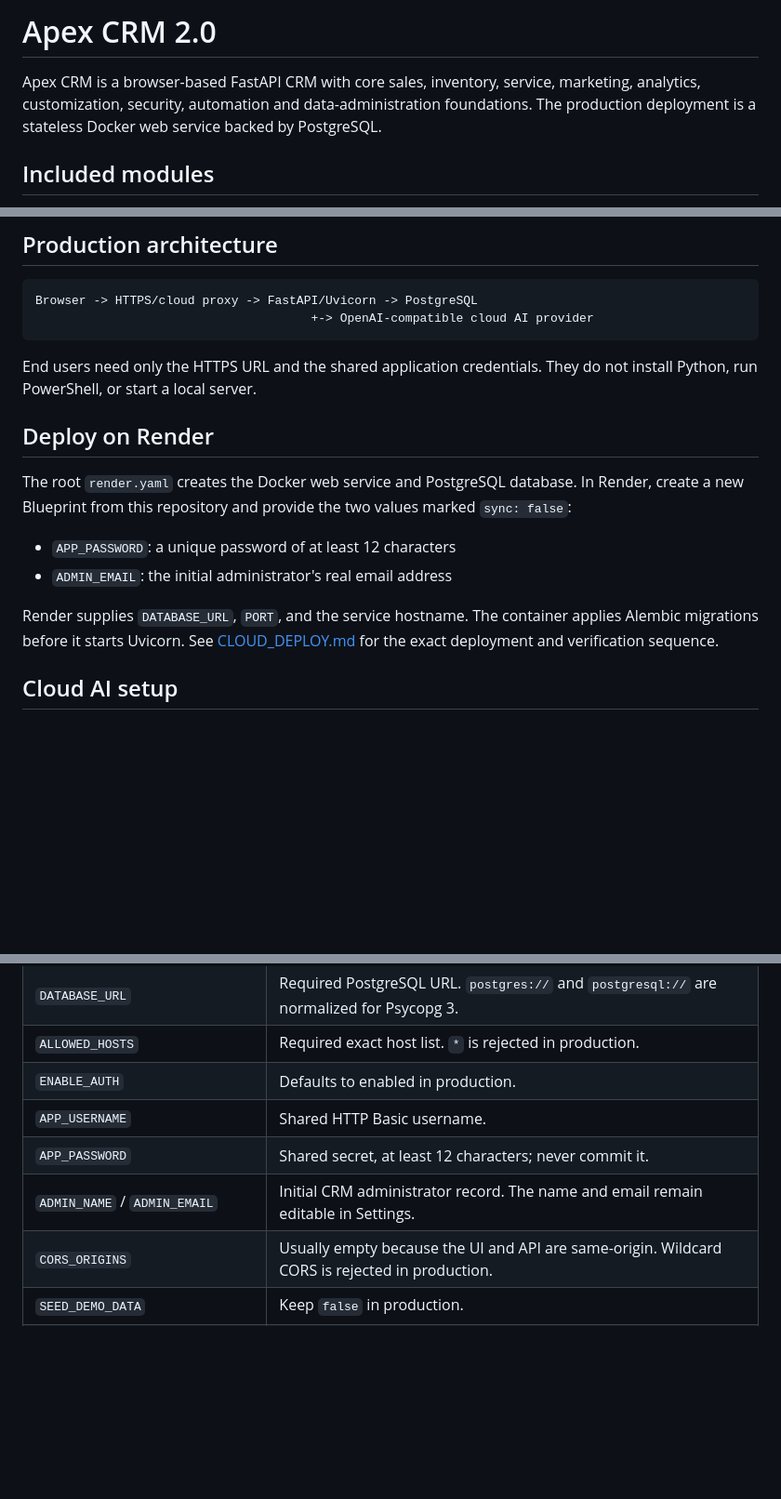
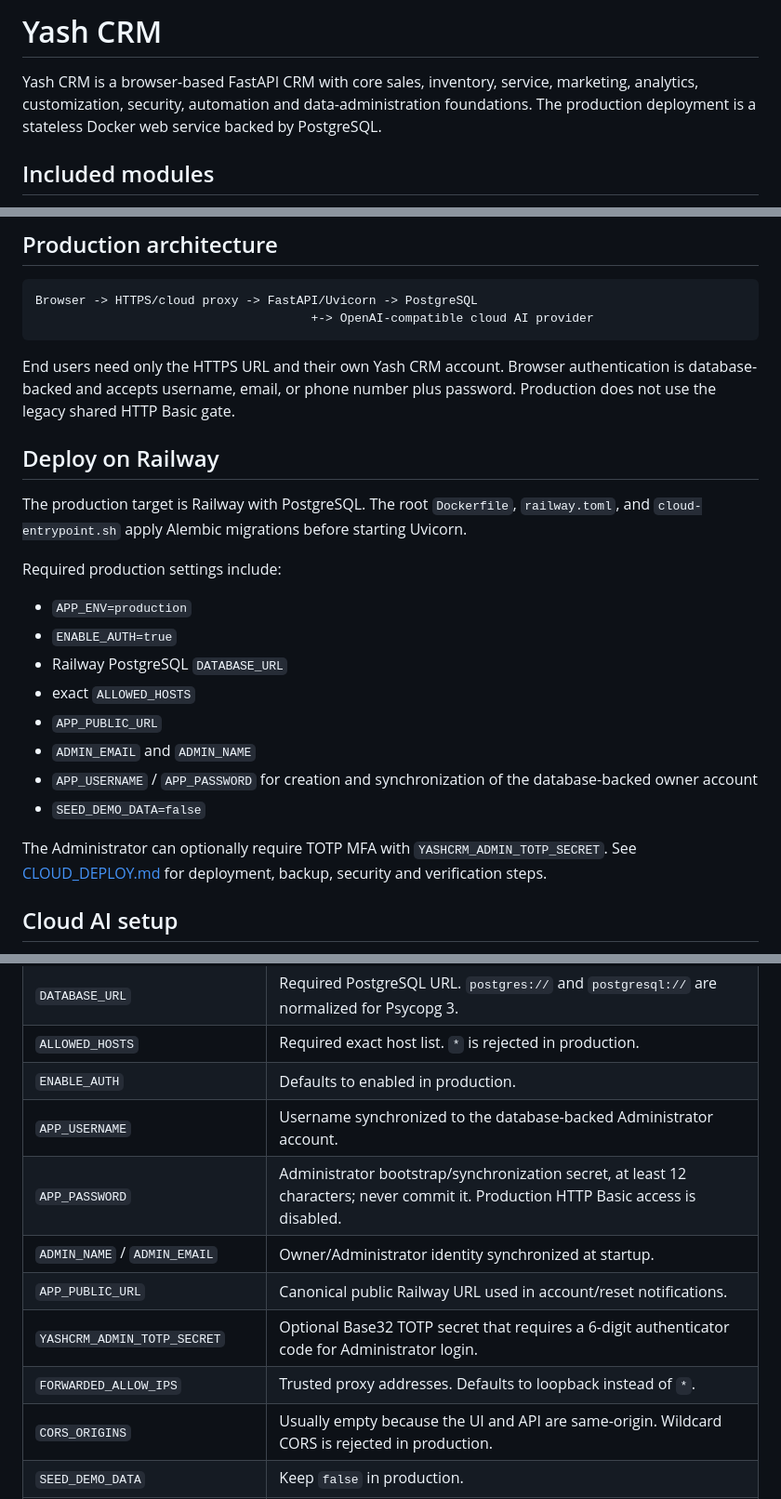
Before and after one commit to AN4NDHUX/yash-crm, a Markdown page: README.md, 3 parts joined by grey strips. Shown at 93% size. Rendered like a GitHub page; blank space fills up the shorter version.

Commit message:
Refresh README for hardened Railway deployment

````diff
--- a/README.md
+++ b/README.md
@@ -1,6 +1,6 @@
-# Apex CRM 2.0
+# Yash CRM
 
-Apex CRM is a browser-based FastAPI CRM with core sales, inventory, service, marketing, analytics, customization, security, automation and data-administration foundations. The production deployment is a stateless Docker web service backed by PostgreSQL.
+Yash CRM is a browser-based FastAPI CRM with core sales, inventory, service, marketing, analytics, customization, security, automation and data-administration foundations. The production deployment is a stateless Docker web service backed by PostgreSQL.
 
 ## Included modules
 
@@ -43,16 +43,24 @@ Browser -> HTTPS/cloud proxy -> FastAPI/Uvicorn -> PostgreSQL
                                       +-> OpenAI-compatible cloud AI provider
 ```
 
-End users need only the HTTPS URL and the shared application credentials. They do not install Python, run PowerShell, or start a local server.
+End users need only the HTTPS URL and their own Yash CRM account. Browser authentication is database-backed and accepts username, email, or phone number plus password. Production does not use the legacy shared HTTP Basic gate.
 
-## Deploy on Render
+## Deploy on Railway
 
-The root `render.yaml` creates the Docker web service and PostgreSQL database. In Render, create a new Blueprint from this repository and provide the two values marked `sync: false`:
+The production target is Railway with PostgreSQL. The root `Dockerfile`, `railway.toml`, and `cloud-entrypoint.sh` apply Alembic migrations before starting Uvicorn.
 
-- `APP_PASSWORD`: a unique password of at least 12 characters
-- `ADMIN_EMAIL`: the initial administrator's real email address
+Required production settings include:
 
-Render supplies `DATABASE_URL`, `PORT`, and the service hostname. The container applies Alembic migrations before it starts Uvicorn. See [CLOUD_DEPLOY.md](CLOUD_DEPLOY.md) for the exact deployment and verification sequence.
+- `APP_ENV=production`
+- `ENABLE_AUTH=true`
+- Railway PostgreSQL `DATABASE_URL`
+- exact `ALLOWED_HOSTS`
+- `APP_PUBLIC_URL`
+- `ADMIN_EMAIL` and `ADMIN_NAME`
+- `APP_USERNAME` / `APP_PASSWORD` for creation and synchronization of the database-backed owner account
+- `SEED_DEMO_DATA=false`
+
+The Administrator can optionally require TOTP MFA with `YASHCRM_ADMIN_TOTP_SECRET`. See [CLOUD_DEPLOY.md](CLOUD_DEPLOY.md) for deployment, backup, security and verification steps.
 
 ## Cloud AI setup
 
@@ -89,9 +97,12 @@ Copy `.env.example` only as a reference; the application does not automatically
 | `DATABASE_URL` | Required PostgreSQL URL. `postgres://` and `postgresql://` are normalized for Psycopg 3. |
 | `ALLOWED_HOSTS` | Required exact host list. `*` is rejected in production. |
 | `ENABLE_AUTH` | Defaults to enabled in production. |
-| `APP_USERNAME` | Shared HTTP Basic username. |
-| `APP_PASSWORD` | Shared secret, at least 12 characters; never commit it. |
-| `ADMIN_NAME` / `ADMIN_EMAIL` | Initial CRM administrator record. The name and email remain editable in Settings. |
+| `APP_USERNAME` | Username synchronized to the database-backed Administrator account. |
+| `APP_PASSWORD` | Administrator bootstrap/synchronization secret, at least 12 characters; never commit it. Production HTTP Basic access is disabled. |
+| `ADMIN_NAME` / `ADMIN_EMAIL` | Owner/Administrator identity synchronized at startup. |
+| `APP_PUBLIC_URL` | Canonical public Railway URL used in account/reset notifications. |
+| `YASHCRM_ADMIN_TOTP_SECRET` | Optional Base32 TOTP secret that requires a 6-digit authenticator code for Administrator login. |
+| `FORWARDED_ALLOW_IPS` | Trusted proxy addresses. Defaults to loopback instead of `*`. |
 | `CORS_ORIGINS` | Usually empty because the UI and API are same-origin. Wildcard CORS is rejected in production. |
 | `SEED_DEMO_DATA` | Keep `false` in production. |
 | `YASHCRM_AI_PROVIDER` | Display name for the configured cloud AI provider. |
````
Also changed, not shown: other parts of README.md (+5 -5 lines).
